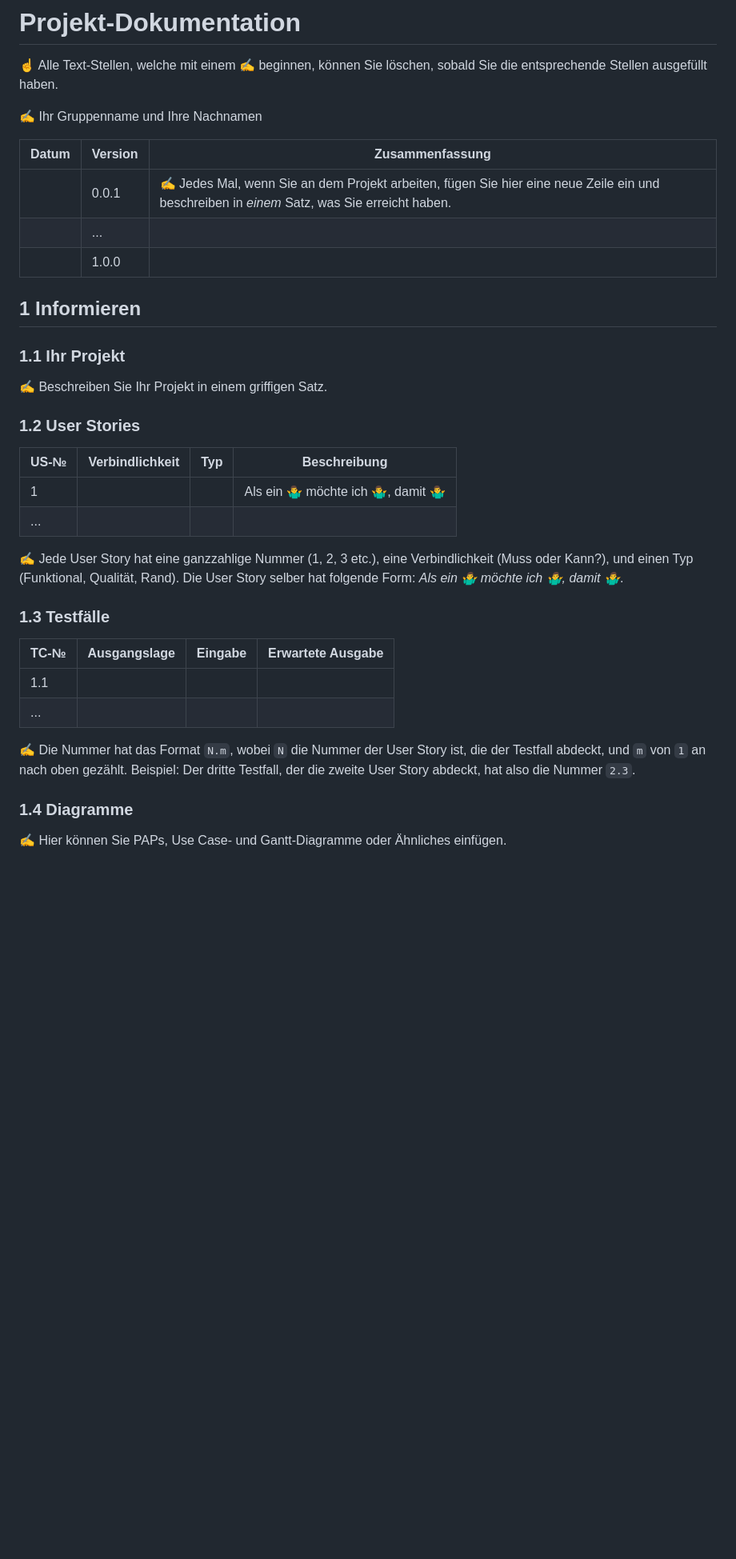
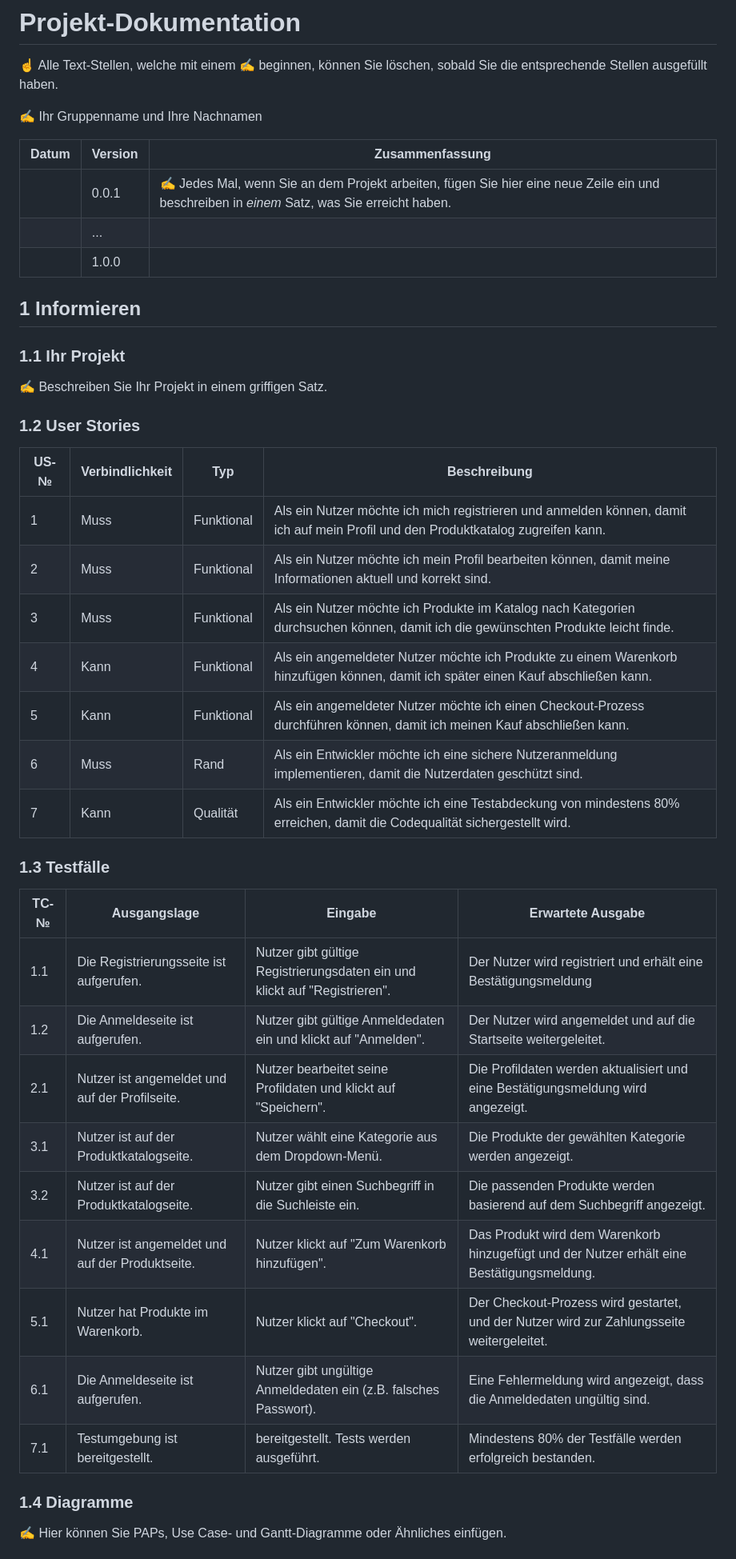
Before and after one commit to sprudello/Dverggas, a Markdown page: Projektdokumentation.md, the part around the change printed below. Shown: that part at 80% size. Drawn GitHub-style; blank space fills up the shorter version.

```diff
--- a/Projektdokumentation.md
+++ b/Projektdokumentation.md
@@ -4,11 +4,11 @@
 
 ✍️ Ihr Gruppenname und Ihre Nachnamen
 
-| Datum | Version | Zusammenfassung                                              |
-| ----- | ------- | ------------------------------------------------------------ |
+| Datum | Version | Zusammenfassung                                                                                                                             |
+| ----- | ------- | ------------------------------------------------------------------------------------------------------------------------------------------- |
 |       | 0.0.1   | ✍️ Jedes Mal, wenn Sie an dem Projekt arbeiten, fügen Sie hier eine neue Zeile ein und beschreiben in *einem* Satz, was Sie erreicht haben. |
-|       | ...     |                                                              |
-|       | 1.0.0   |                                                              |
+|       | ...     |                                                                                                                                             |
+|       | 1.0.0   |                                                                                                                                             |
 
 ## 1 Informieren
 
@@ -18,21 +18,29 @@
 
 ### 1.2 User Stories
 
-| US-№ | Verbindlichkeit | Typ  | Beschreibung                       |
-| ---- | --------------- | ---- | ---------------------------------- |
-| 1    |                 |      | Als ein 🤷‍♂️ möchte ich 🤷‍♂️, damit 🤷‍♂️ |
-| ...  |                 |      |                                    |
-
-✍️ Jede User Story hat eine ganzzahlige Nummer (1, 2, 3 etc.), eine Verbindlichkeit (Muss oder Kann?), und einen Typ (Funktional, Qualität, Rand). Die User Story selber hat folgende Form: *Als ein 🤷‍♂️ möchte ich 🤷‍♂️, damit 🤷‍♂️*.
+| US-№ | Verbindlichkeit | Typ        | Beschreibung                                                                                                                        |
+| ---- | --------------- | ---------- | ----------------------------------------------------------------------------------------------------------------------------------- |
+| 1    | Muss            | Funktional | Als ein Nutzer möchte ich mich registrieren und anmelden können, damit ich auf mein Profil und den Produktkatalog zugreifen kann.   |
+| 2    | Muss            | Funktional | Als ein Nutzer möchte ich mein Profil bearbeiten können, damit meine Informationen aktuell und korrekt sind.                        |
+| 3    | Muss            | Funktional | Als ein Nutzer möchte ich Produkte im Katalog nach Kategorien durchsuchen können, damit ich die gewünschten Produkte leicht finde.  |
+| 4    | Kann            | Funktional | Als ein angemeldeter Nutzer möchte ich Produkte zu einem Warenkorb hinzufügen können, damit ich später einen Kauf abschließen kann. |
+| 5    | Kann            | Funktional | Als ein angemeldeter Nutzer möchte ich einen Checkout-Prozess durchführen können, damit ich meinen Kauf abschließen kann.           |
+| 6    | Muss            | Rand       | Als ein Entwickler möchte ich eine sichere Nutzeranmeldung implementieren, damit die Nutzerdaten geschützt sind.                    |
+| 7    | Kann            | Qualität   | Als ein Entwickler möchte ich eine Testabdeckung von mindestens 80% erreichen, damit die Codequalität sichergestellt wird.          |
 
 ### 1.3 Testfälle
 
-| TC-№ | Ausgangslage | Eingabe | Erwartete Ausgabe |
-| ---- | ------------ | ------- | ----------------- |
-| 1.1  |              |         |                   |
-| ...  |              |         |                   |
-
-✍️ Die Nummer hat das Format `N.m`, wobei `N` die Nummer der User Story ist, die der Testfall abdeckt, und `m` von `1` an nach oben gezählt. Beispiel: Der dritte Testfall, der die zweite User Story abdeckt, hat also die Nummer `2.3`.
+| TC-№ | Ausgangslage                                    | Eingabe                                                                    | Erwartete Ausgabe                                                                          |
+| ---- | ----------------------------------------------- | -------------------------------------------------------------------------- | ------------------------------------------------------------------------------------------ |
+| 1.1  | Die Registrierungsseite ist aufgerufen.         | Nutzer gibt gültige Registrierungsdaten ein und klickt auf "Registrieren". | Der Nutzer wird registriert und erhält eine Bestätigungsmeldung                            |
+| 1.2  | Die Anmeldeseite ist aufgerufen.                | Nutzer gibt gültige Anmeldedaten ein und klickt auf "Anmelden".            | Der Nutzer wird angemeldet und auf die Startseite weitergeleitet.                          |
+| 2.1  | Nutzer ist angemeldet und auf der Profilseite.  | Nutzer bearbeitet seine Profildaten und klickt auf "Speichern".            | Die Profildaten werden aktualisiert und eine Bestätigungsmeldung wird angezeigt.           |
+| 3.1  | Nutzer ist auf der Produktkatalogseite.         | Nutzer wählt eine Kategorie aus dem Dropdown-Menü.                         | Die Produkte der gewählten Kategorie werden angezeigt.                                     |
+| 3.2  | Nutzer ist auf der Produktkatalogseite.         | Nutzer gibt einen Suchbegriff in die Suchleiste ein.                       | Die passenden Produkte werden basierend auf dem Suchbegriff angezeigt.                     |
+| 4.1  | Nutzer ist angemeldet und auf der Produktseite. | Nutzer klickt auf "Zum Warenkorb hinzufügen".                              | Das Produkt wird dem Warenkorb hinzugefügt und der Nutzer erhält eine Bestätigungsmeldung. |
+| 5.1  | Nutzer hat Produkte im Warenkorb.               | Nutzer klickt auf "Checkout".                                              | Der Checkout-Prozess wird gestartet, und der Nutzer wird zur Zahlungsseite weitergeleitet. |
+| 6.1  | Die Anmeldeseite ist aufgerufen.                | Nutzer gibt ungültige Anmeldedaten ein (z.B. falsches Passwort).           | Eine Fehlermeldung wird angezeigt, dass die Anmeldedaten ungültig sind.                    |
+| 7.1  | Testumgebung ist bereitgestellt.                | bereitgestellt.    Tests werden ausgeführt.                                | Mindestens 80% der Testfälle werden erfolgreich bestanden.                                 |
 
 ### 1.4 Diagramme
 
```
Also changed, not shown: other parts of Projektdokumentation.md (+26 -4 lines).
